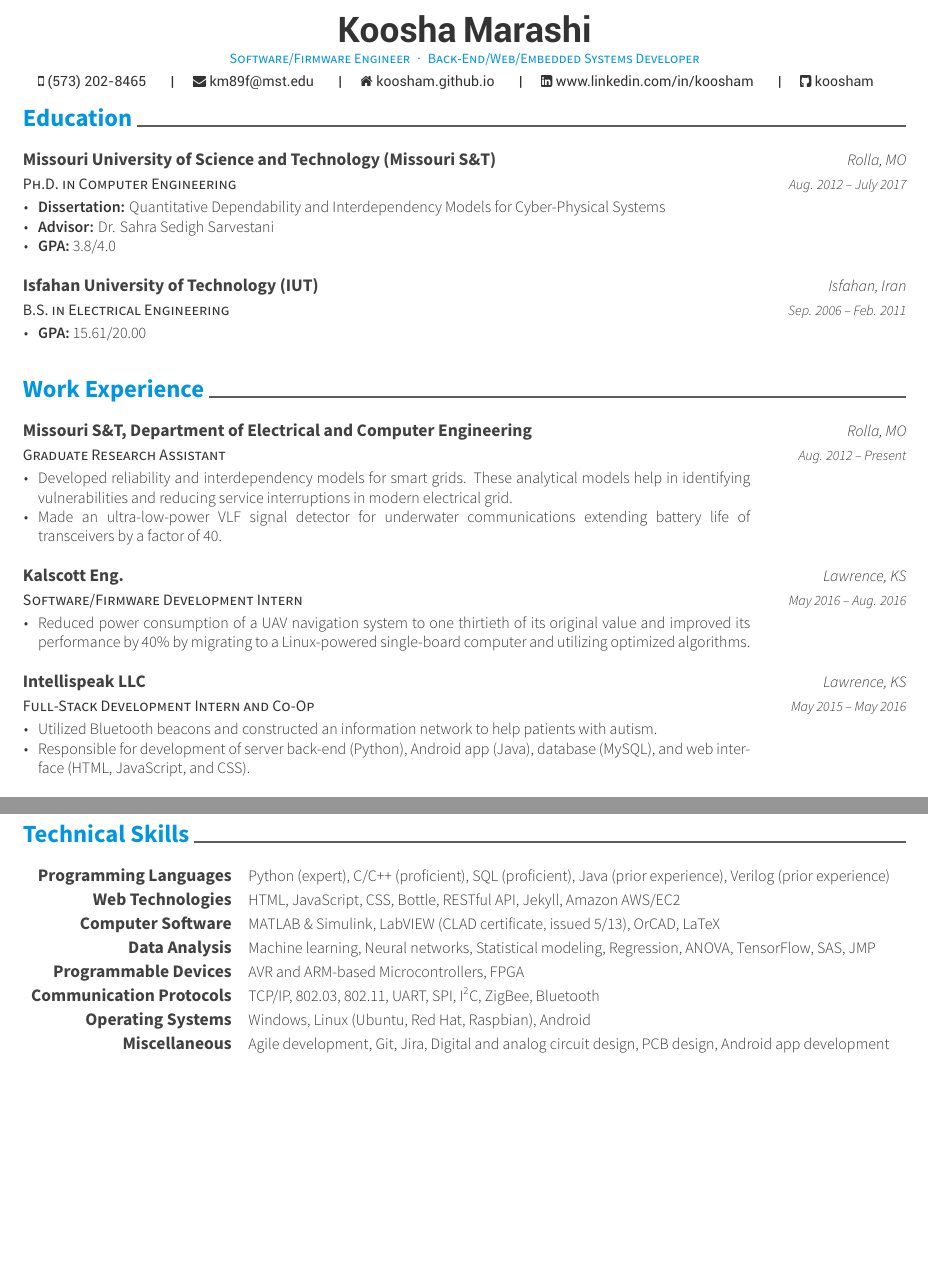
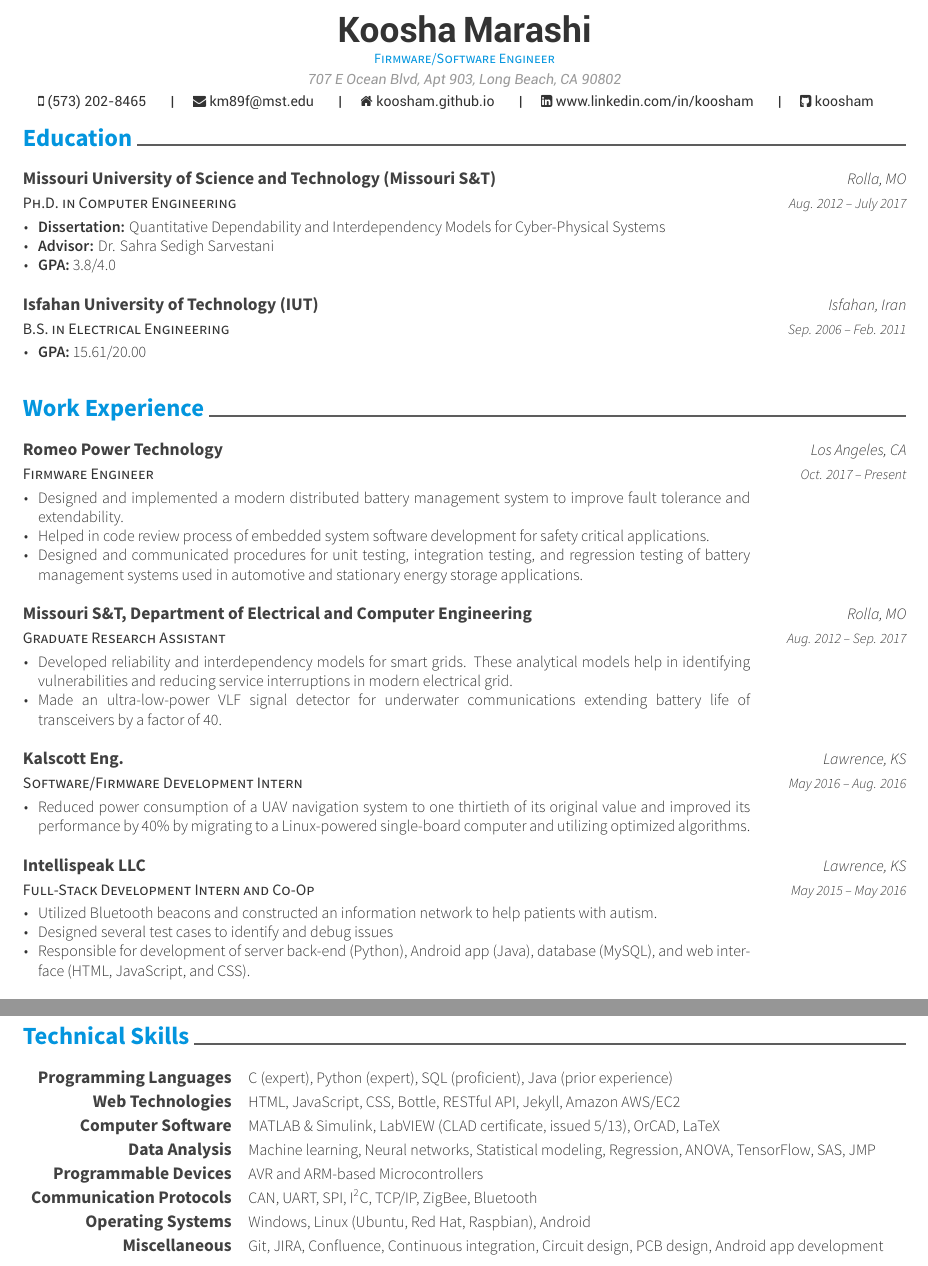
Before and after one commit to koosham/CV-Resume, a LaTeX CV (resume-cv.tex, which reads sections/experience.tex, sections/skills.tex): two parts of pages 1 and 4 of 4, joined at a grey line, cut so that both start at the same text, the shorter picture padded with empty space. The pictures show the PDF file cv.pdf that the author committed with the source.

Commit message:
added Romeo + updated address + minor adjustments + updated a pub status

```diff
--- a/resume-cv.tex
+++ b/resume-cv.tex
@@ -20,7 +20,7 @@
 %     Personal Data
 %%%%%%%%%%%%%%%%%%%%%%%%%%%%%%%%%%%%%%
 \name{Koosha}{Marashi}
-%\address{2003 Maxwell St, Apt B, Rolla, MO 65401-2693}
+\address{707 E Ocean Blvd, Apt 903, Long Beach, CA 90802}
 \mobile{(573) 202-8465}
 \email{km89f@mst.edu}
 \homepage{koosham.github.io}
@@ -29,7 +29,7 @@
 %\stackoverflow{6501860}{koosha-marashi}
 %\skype{koosha.marashi}
 
-\position{Software/Firmware Engineer{\enskip\cdotp\enskip}Back-End/Web/Embedded Systems Developer}
+\position{Firmware/Software Engineer}
 
 \ifcv
   \newcommand{\docname}{Curriculum Vitae}
--- a/sections/experience.tex
+++ b/sections/experience.tex
@@ -1,10 +1,22 @@
 \section{Work Experience}
 \begin{cventries}
+  \cventry
+    {Firmware Engineer}
+    {Romeo Power Technology}
+    {Los Angeles, CA}
+    {Oct. 2017 -- Present}
+    {
+      \begin{cvitems}
+        \item Designed and implemented a modern distributed battery management system to improve fault tolerance and extendability.
+        \item Helped in code review process of embedded system software development for safety critical applications.
+        \item Designed and communicated procedures for unit testing, integration testing, and regression testing of battery management systems used in automotive and stationary energy storage applications.
+      \end{cvitems}
+    }
   \cventry
     {Graduate Research Assistant}
     {Missouri S\&T, Department of Electrical and Computer Engineering}
     {Rolla, MO}
-    {Aug. 2012 -- Present}
+    {Aug. 2012 -- Sep. 2017}
     {
       \begin{cvitems}
         \item Developed reliability and interdependency models for smart grids. These analytical models help in identifying vulnerabilities and reducing service interruptions in modern electrical grid.
--- a/sections/skills.tex
+++ b/sections/skills.tex
@@ -2,7 +2,7 @@
 \begin{cvskills}
   \cvskill
     {Programming Languages}
-    {Python (expert), C/C++ (proficient), SQL (proficient), Java (prior experience), Verilog (prior experience)}
+    {C (expert), Python (expert), SQL (proficient), Java (prior experience)}
   \cvskill
     {Web Technologies}
     {HTML, JavaScript, CSS, Bottle, RESTful API, Jekyll, Amazon AWS/EC2}
@@ -14,14 +14,14 @@
     {Machine learning, Neural networks, Statistical modeling, Regression, ANOVA, TensorFlow, SAS, JMP}
   \cvskill
     {Programmable Devices}
-    {AVR and ARM-based Microcontrollers, FPGA}
+    {AVR and ARM-based Microcontrollers}
   \cvskill
     {Communication Protocols}
-    {TCP/IP, 802.03, 802.11, CAN, UART, SPI, I\textsuperscript{2}C, ZigBee, Bluetooth}
+    {CAN, UART, SPI, I\textsuperscript{2}C, TCP/IP, ZigBee, Bluetooth}
   \cvskill
     {Operating Systems}
     {Windows, Linux (Ubuntu, Red Hat, Raspbian), Android}
   \cvskill
     {Miscellaneous}
-    {Agile development, Git, Jira, Continuous integration, Digital and analog circuit design, PCB design, Android app development}
+    {Git, JIRA, Confluence, Continuous integration, Circuit design, PCB design, Android app development}
 \end{cvskills}
```
Also changed, not shown: sections/publications.tex (+2 -2 lines), cv.pdf, resume.pdf, resume-cv.tex (2 more changed lines).
